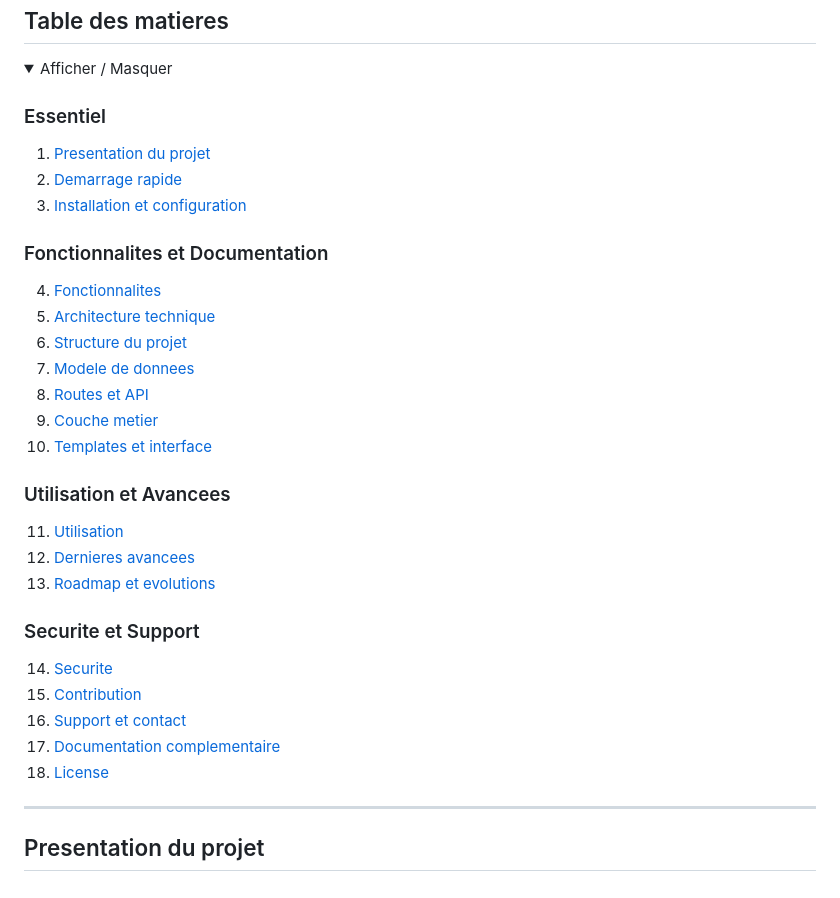
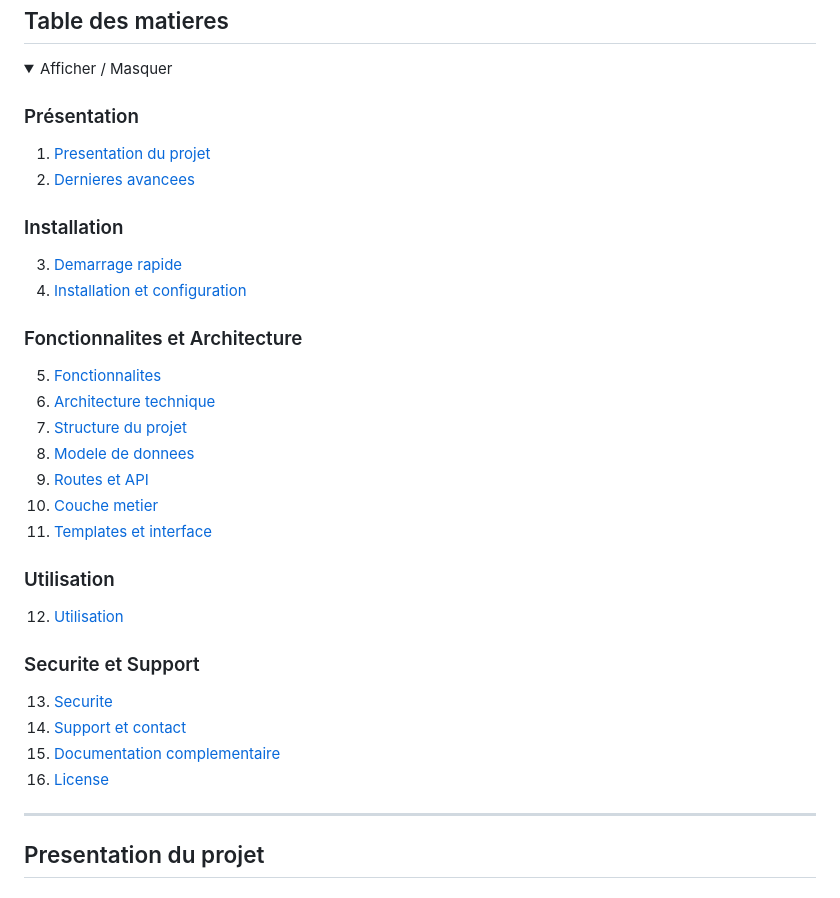
Before and after one commit to AxelBcr/AppDec_VideoGame, a Markdown page: README.md, the part around one of its changes. Rendered like a GitHub page; folded sections open.

```diff
--- a/README.md
+++ b/README.md
@@ -36,31 +36,31 @@
 <details>
 <summary>Afficher / Masquer</summary>
 
-### Essentiel
+### Présentation
 1. [Presentation du projet](#presentation-du-projet)
-2. [Demarrage rapide](#demarrage-rapide)
-3. [Installation et configuration](#installation-et-configuration)
-
-### Fonctionnalites et Documentation
-4. [Fonctionnalites](#fonctionnalites)
-5. [Architecture technique](#architecture-technique)
-6. [Structure du projet](#structure-du-projet)
-7. [Modele de donnees](#modele-de-donnees)
-8. [Routes et API](#routes-et-api)
-9. [Couche metier](#couche-metier)
-10. [Templates et interface](#templates-et-interface)
-
-### Utilisation et Avancees
-11. [Utilisation](#utilisation)
-12. [Dernieres avancees](#dernieres-avancees)
-13. [Roadmap et evolutions](#roadmap-et-evolutions)
+2. [Dernieres avancees](#dernieres-avancees)
+
+### Installation
+3. [Demarrage rapide](#demarrage-rapide)
+4. [Installation et configuration](#installation-et-configuration)
+
+### Fonctionnalites et Architecture
+5. [Fonctionnalites](#fonctionnalites)
+6. [Architecture technique](#architecture-technique)
+7. [Structure du projet](#structure-du-projet)
+8. [Modele de donnees](#modele-de-donnees)
+9. [Routes et API](#routes-et-api)
+10. [Couche metier](#couche-metier)
+11. [Templates et interface](#templates-et-interface)
+
+### Utilisation
+12. [Utilisation](#utilisation)
 
 ### Securite et Support
-14. [Securite](#securite)
-15. [Contribution](#contribution)
-16. [Support et contact](#support-et-contact)
-17. [Documentation complementaire](#documentation-complementaire)
-18. [License](#license)
+13. [Securite](#securite)
+14. [Support et contact](#support-et-contact)
+15. [Documentation complementaire](#documentation-complementaire)
+16. [License](#license)
 
 </details>
 
```
Also changed, not shown: other parts of README.md (+44 -74 lines).
